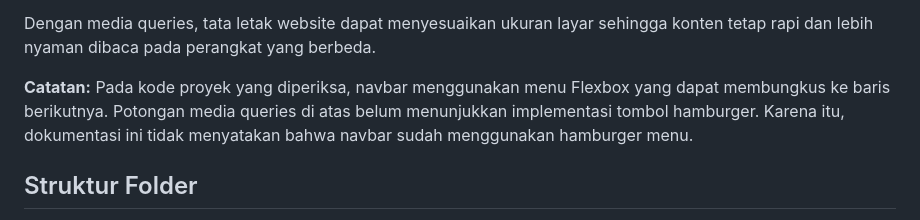
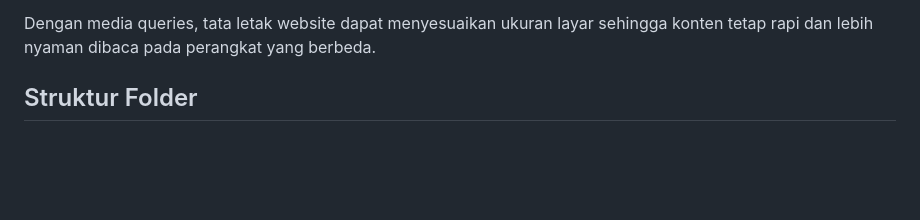
Before and after one commit to ptrssng-design/Air-Bersih-untuk-Semua, a Markdown page: README.md, the part around the change. GitHub-like rendering; blank space fills up the shorter version.

Commit message:
Update README by removing navbar note
Removed note about navbar and hamburger menu implementation.

```diff
--- a/README.md
+++ b/README.md
@@ -214,9 +214,6 @@ Berikut potongan kode dari file css/style.css:
 
 Dengan media queries, tata letak website dapat menyesuaikan ukuran layar sehingga konten tetap rapi dan lebih nyaman dibaca pada perangkat yang berbeda.
 
-**Catatan:** Pada kode proyek yang diperiksa, navbar menggunakan menu Flexbox yang dapat membungkus ke baris berikutnya. Potongan media queries di atas belum menunjukkan implementasi tombol hamburger. Karena itu, dokumentasi ini tidak menyatakan bahwa navbar sudah menggunakan hamburger menu.
-
-
 
 ## Struktur Folder
 Air Bersih untuk Semua/
```
